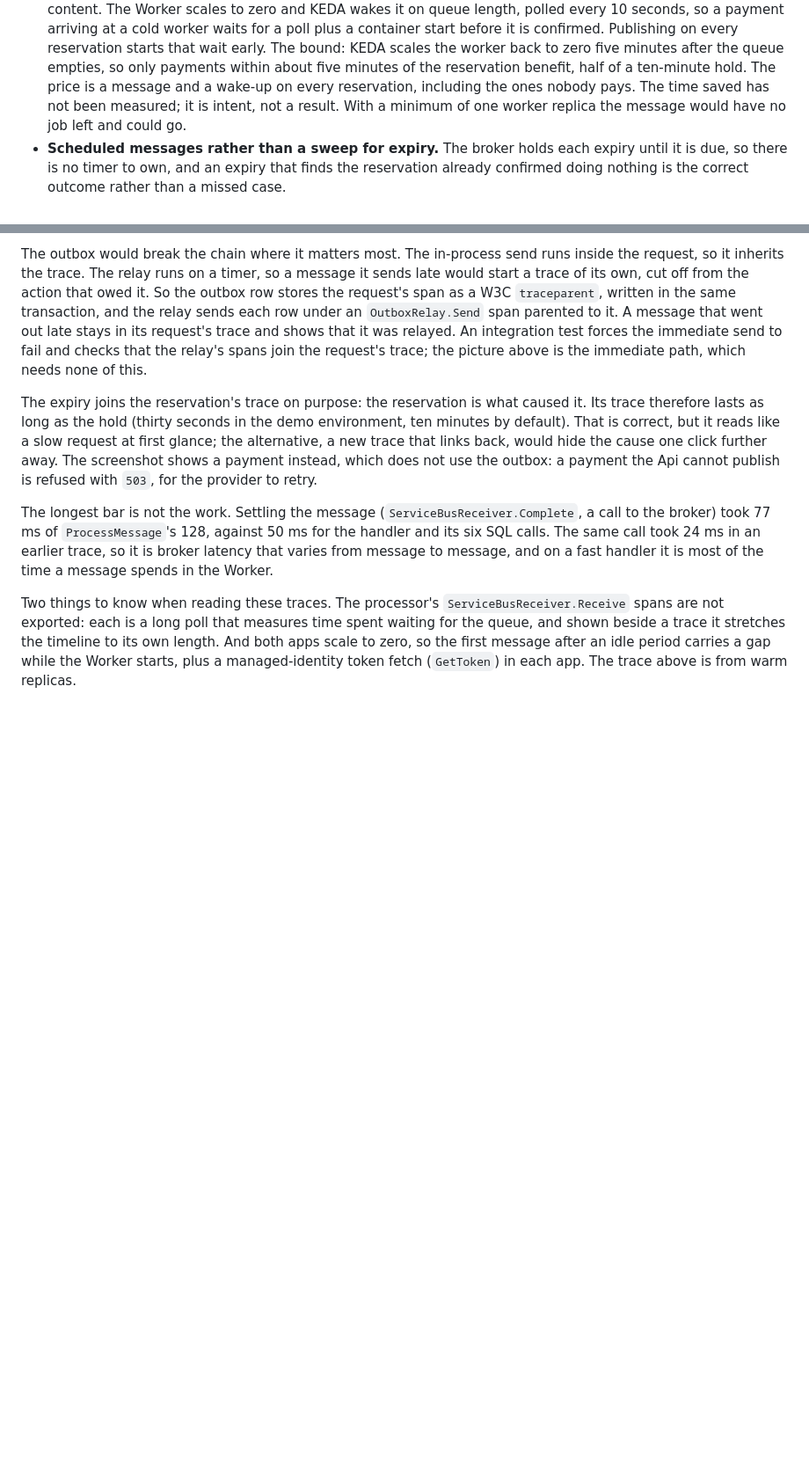
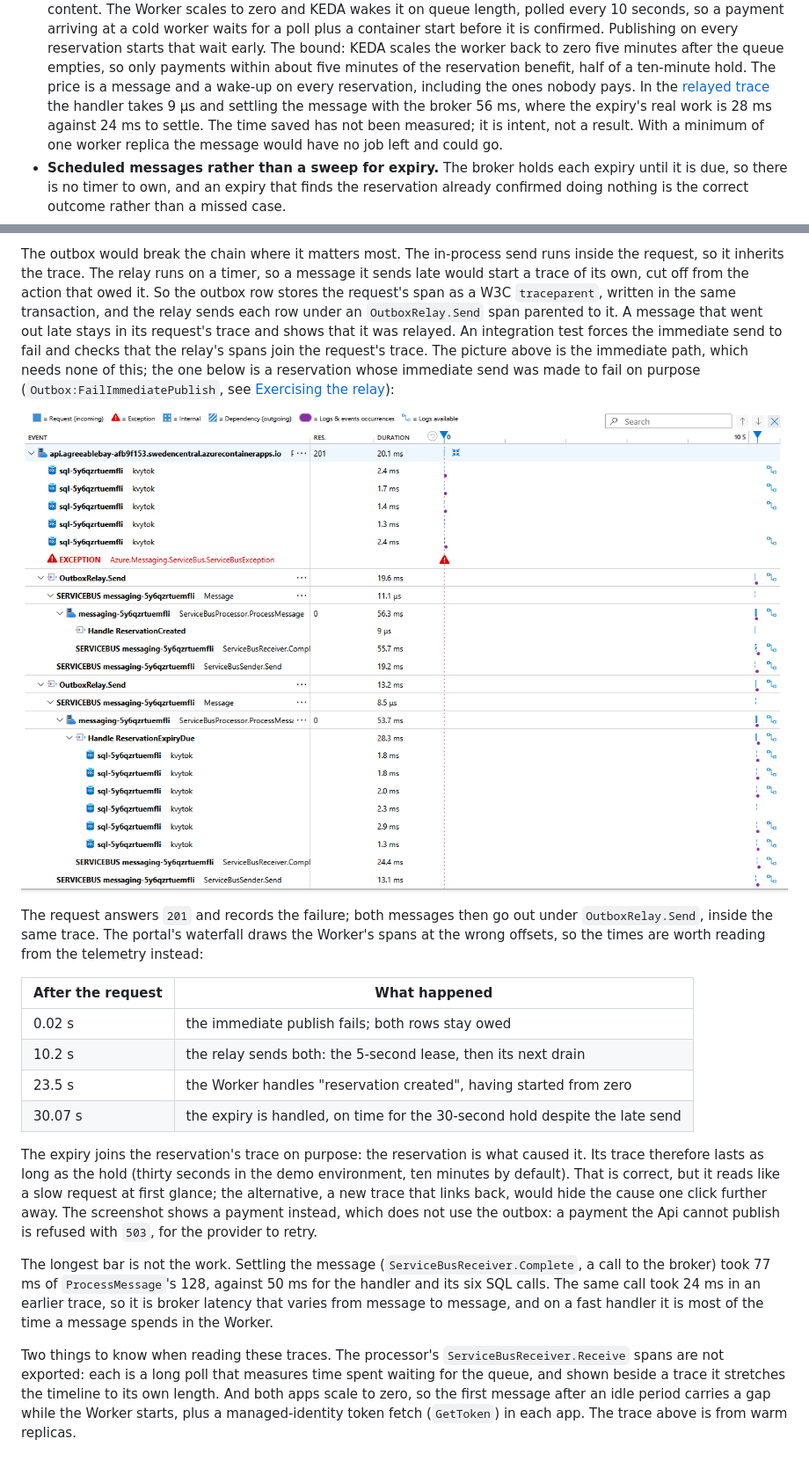
Before and after one commit to iFedaka/Kvytok, a Markdown page: README.md, 2 parts joined by grey strips. Shown at 88% size. Rendered like a GitHub page; pictures changed too: docs/images/trace-relayed.png (added); blank space fills up the shorter version.

Commit message:
Show the relayed trace and the price of the wake-up message in the README
Co-Authored-By: Claude Opus 5.5 <noreply@anthropic.com>

```diff
--- a/README.md
+++ b/README.md
@@ -137,7 +137,9 @@ ingress does not route to.
   early. The bound: KEDA scales the worker back to zero five minutes after the queue empties,
   so only payments within about five minutes of the reservation benefit, half of a ten-minute
   hold. The price is a message and a wake-up on every reservation, including the ones
-  nobody pays. The time saved has not been measured; it is intent, not a result. With a
+  nobody pays. In the [relayed trace](#one-trace-across-the-queue) the handler takes 9 µs
+  and settling the message with the broker 56 ms, where the expiry's real work is 28 ms
+  against 24 ms to settle. The time saved has not been measured; it is intent, not a result. With a
   minimum of one worker replica the message would have no job left and could go.
 - **Scheduled messages rather than a sweep for expiry.** The broker holds each expiry until
   it is due, so there is no timer to own, and an expiry that finds the reservation already
@@ -275,7 +277,22 @@ row stores the request's span as a W3C `traceparent`, written in the same transa
 and the relay sends each row under an `OutboxRelay.Send` span parented to it. A message
 that went out late stays in its request's trace and shows that it was relayed. An
 integration test forces the immediate send to fail and checks that the relay's spans join
-the request's trace; the picture above is the immediate path, which needs none of this.
+the request's trace. The picture above is the immediate path, which needs none of this;
+the one below is a reservation whose immediate send was made to fail on purpose
+(`Outbox:FailImmediatePublish`, see [Exercising the relay](docs/deploy.md#exercising-the-relay)):
+
+![A reservation's trace in Application Insights: the request with the injected publish failure, then two OutboxRelay.Send spans, each with the message it sent and the Worker's handling of it](docs/images/trace-relayed.png)
+
+The request answers `201` and records the failure; both messages then go out under
+`OutboxRelay.Send`, inside the same trace. The portal's waterfall draws the Worker's spans
+at the wrong offsets, so the times are worth reading from the telemetry instead:
+
+| After the request | What happened |
+| --- | --- |
+| 0.02 s | the immediate publish fails; both rows stay owed |
+| 10.2 s | the relay sends both: the 5-second lease, then its next drain |
+| 23.5 s | the Worker handles "reservation created", having started from zero |
+| 30.07 s | the expiry is handled, on time for the 30-second hold despite the late send |
 
 The expiry joins the reservation's trace on purpose: the reservation is what caused it.
 Its trace therefore lasts as long as the hold (thirty seconds in the demo environment,
```
